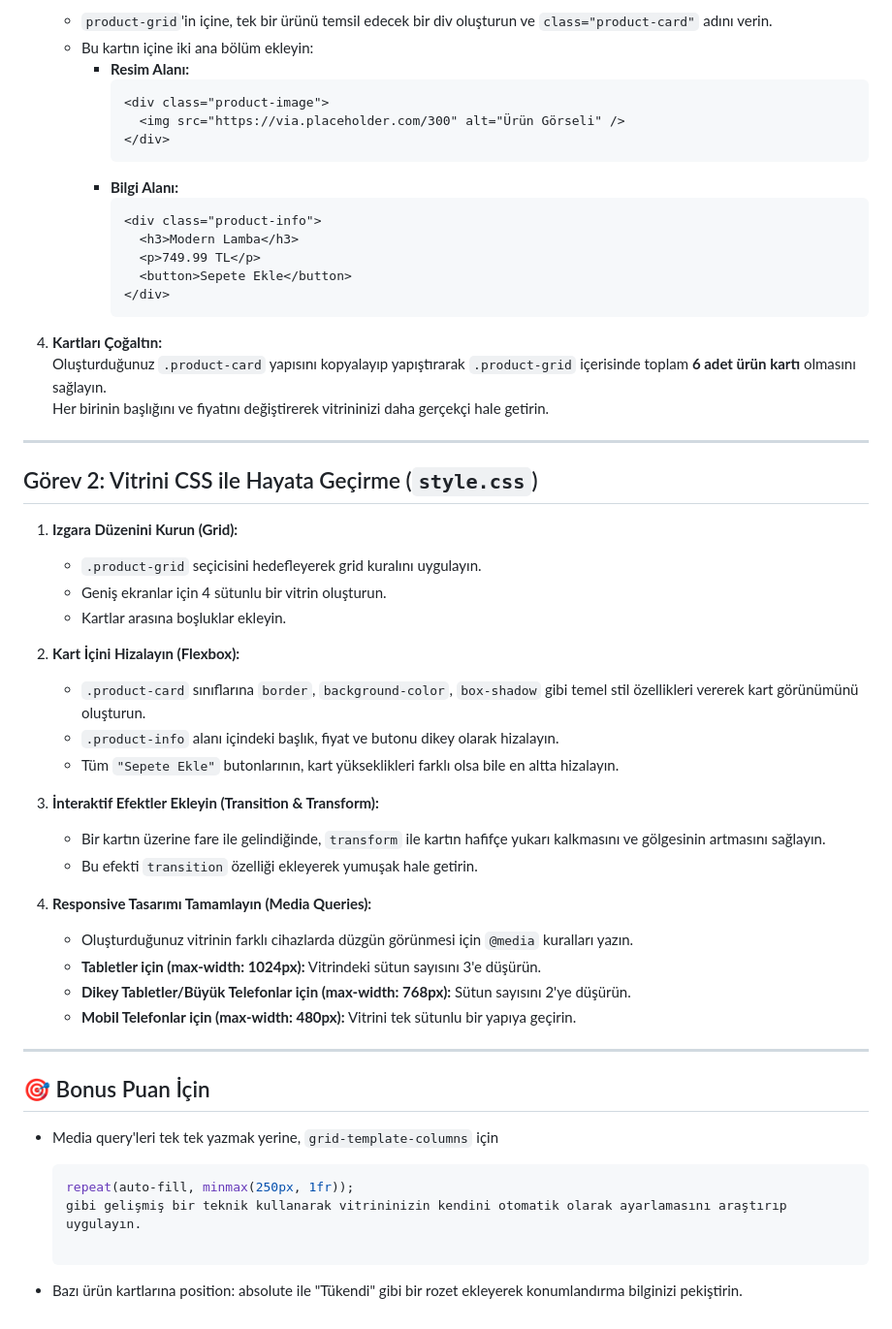
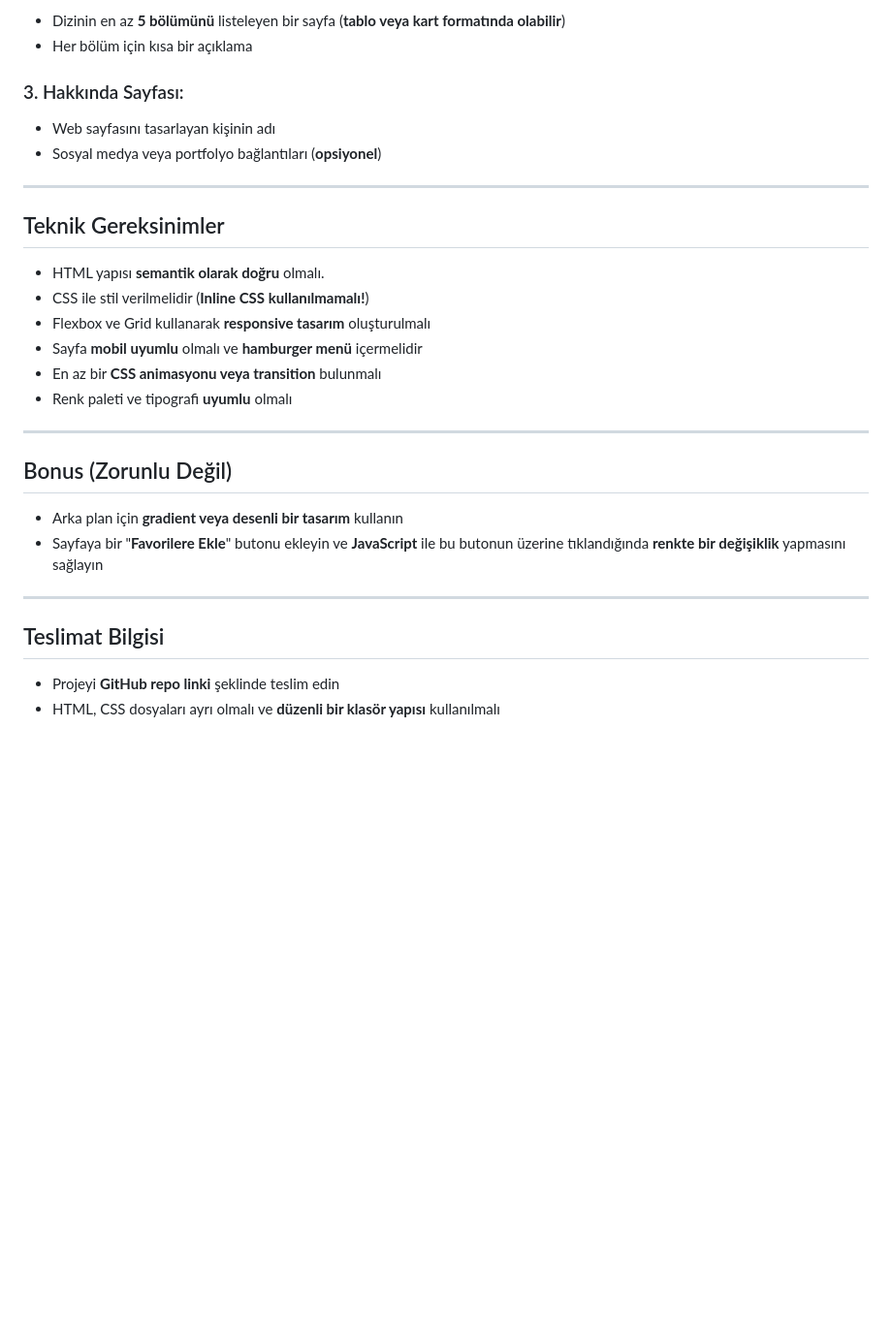
Before and after one commit to zeynepbaydemir/Insider-Bootcamp, a Markdown page: 01_week/04_day/README.md, the part around one of its changes. Shown at 97% size. Rendered like a GitHub page; blank space fills up the shorter version.

````diff
--- a/01_week/04_day/README.md
+++ b/01_week/04_day/README.md
@@ -81,63 +77,33 @@ Bu proje, bugüne kadar öğrendiğiniz tüm bilgileri (HTML, CSS, Flexbox, Grid
 
-   - `product-grid`'in içine, tek bir ürünü temsil edecek bir div oluşturun ve `class="product-card"` adını verin.
-   - Bu kartın içine iki ana bölüm ekleyin:
-     - **Resim Alanı:**
-       ```html
-       <div class="product-image">
-         <img src="https://via.placeholder.com/300" alt="Ürün Görseli" />
-       </div>
-       ```
-     - **Bilgi Alanı:**
-       ```html
-       <div class="product-info">
-         <h3>Modern Lamba</h3>
-         <p>749.99 TL</p>
-         <button>Sepete Ekle</button>
-       </div>
-       ```
+- Dizinin en az **5 bölümünü** listeleyen bir sayfa (**tablo veya kart formatında olabilir**)
+- Her bölüm için kısa bir açıklama
 
-4. **Kartları Çoğaltın:**
-   Oluşturduğunuz `.product-card` yapısını kopyalayıp yapıştırarak `.product-grid` içerisinde toplam **6 adet ürün kartı** olmasını sağlayın.
-   Her birinin başlığını ve fiyatını değiştirerek vitrininizi daha gerçekçi hale getirin.
+### 3. Hakkında Sayfası:
+
+- Web sayfasını tasarlayan kişinin adı
+- Sosyal medya veya portfolyo bağlantıları (**opsiyonel**)
 
 ---
 
-## Görev 2: Vitrini CSS ile Hayata Geçirme (`style.css`)
+## Teknik Gereksinimler
 
-1. **Izgara Düzenini Kurun (Grid):**
-
-   - `.product-grid` seçicisini hedefleyerek grid kuralını uygulayın.
-   - Geniş ekranlar için 4 sütunlu bir vitrin oluşturun.
-   - Kartlar arasına boşluklar ekleyin.
-
-2. **Kart İçini Hizalayın (Flexbox):**
-
-   - `.product-card` sınıflarına `border`, `background-color`, `box-shadow` gibi temel stil özellikleri vererek kart görünümünü oluşturun.
-   - `.product-info` alanı içindeki başlık, fiyat ve butonu dikey olarak hizalayın.
-   - Tüm `"Sepete Ekle"` butonlarının, kart yükseklikleri farklı olsa bile en altta hizalayın.
-
-3. **İnteraktif Efektler Ekleyin (Transition & Transform):**
-
-   - Bir kartın üzerine fare ile gelindiğinde, `transform` ile kartın hafifçe yukarı kalkmasını ve gölgesinin artmasını sağlayın.
-   - Bu efekti `transition` özelliği ekleyerek yumuşak hale getirin.
-
-4. **Responsive Tasarımı Tamamlayın (Media Queries):**
-
-   - Oluşturduğunuz vitrinin farklı cihazlarda düzgün görünmesi için `@media` kuralları yazın.
-   - **Tabletler için (max-width: 1024px):** Vitrindeki sütun sayısını 3'e düşürün.
-   - **Dikey Tabletler/Büyük Telefonlar için (max-width: 768px):** Sütun sayısını 2'ye düşürün.
-   - **Mobil Telefonlar için (max-width: 480px):** Vitrini tek sütunlu bir yapıya geçirin.
+- HTML yapısı **semantik olarak doğru** olmalı.
+- CSS ile stil verilmelidir (**Inline CSS kullanılmamalı!**)
+- Flexbox ve Grid kullanarak **responsive tasarım** oluşturulmalı
+- Sayfa **mobil uyumlu** olmalı ve **hamburger menü** içermelidir
+- En az bir **CSS animasyonu veya transition** bulunmalı
+- Renk paleti ve tipografi **uyumlu** olmalı
 
 ---
 
-## 🎯 Bonus Puan İçin
+## Bonus (Zorunlu Değil)
 
-- Media query'leri tek tek yazmak yerine, `grid-template-columns` için
+- Arka plan için **gradient veya desenli bir tasarım** kullanın
+- Sayfaya bir "**Favorilere Ekle**" butonu ekleyin ve **JavaScript** ile bu butonun üzerine tıklandığında **renkte bir değişiklik** yapmasını sağlayın
 
-  ```css
-  repeat(auto-fill, minmax(250px, 1fr));
-  gibi gelişmiş bir teknik kullanarak vitrininizin kendini otomatik olarak ayarlamasını araştırıp uygulayın.
+---
 
-  ```
+## Teslimat Bilgisi
 
-- Bazı ürün kartlarına position: absolute ile "Tükendi" gibi bir rozet ekleyerek konumlandırma bilginizi pekiştirin.
+- Projeyi **GitHub repo linki** şeklinde teslim edin
+- HTML, CSS dosyaları ayrı olmalı ve **düzenli bir klasör yapısı** kullanılmalı
````
Also changed, not shown: other parts of 01_week/04_day/README.md (+45 -49 lines).
